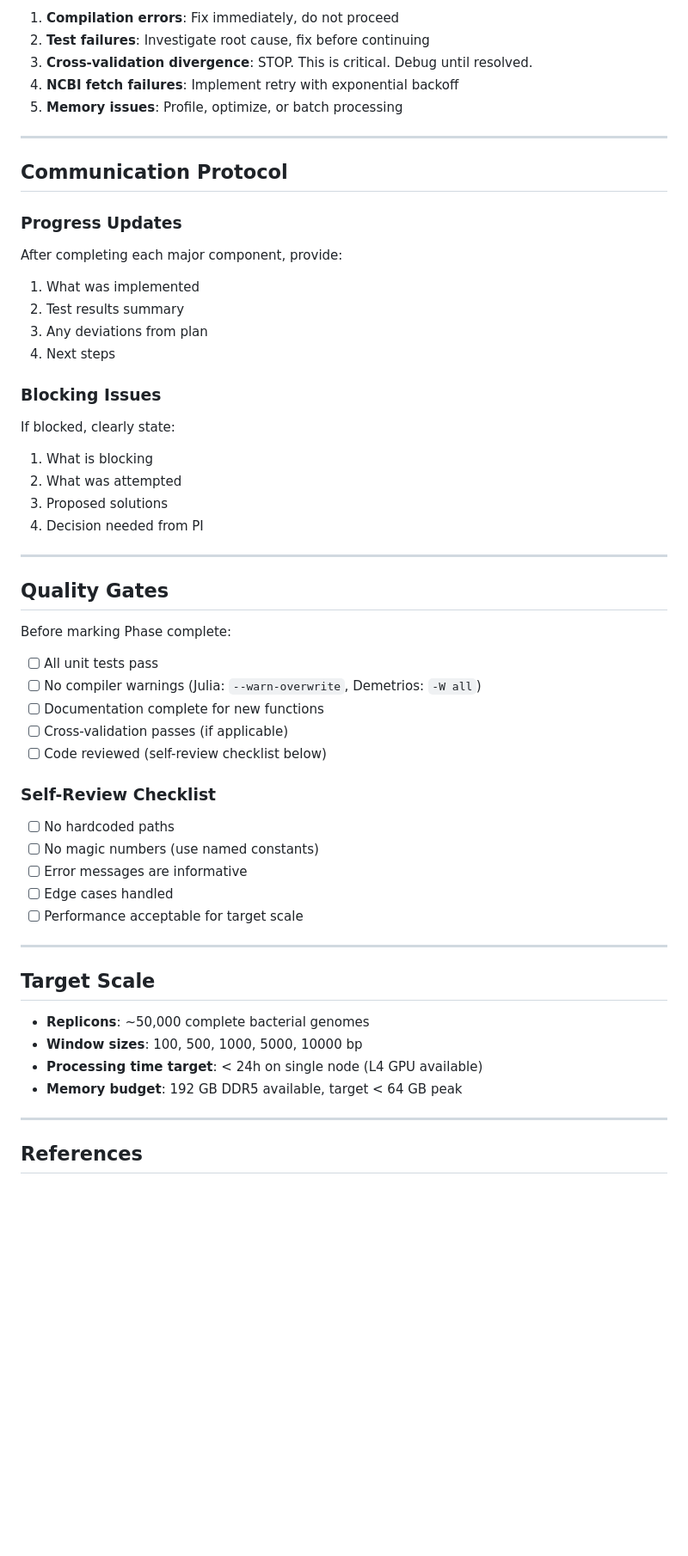
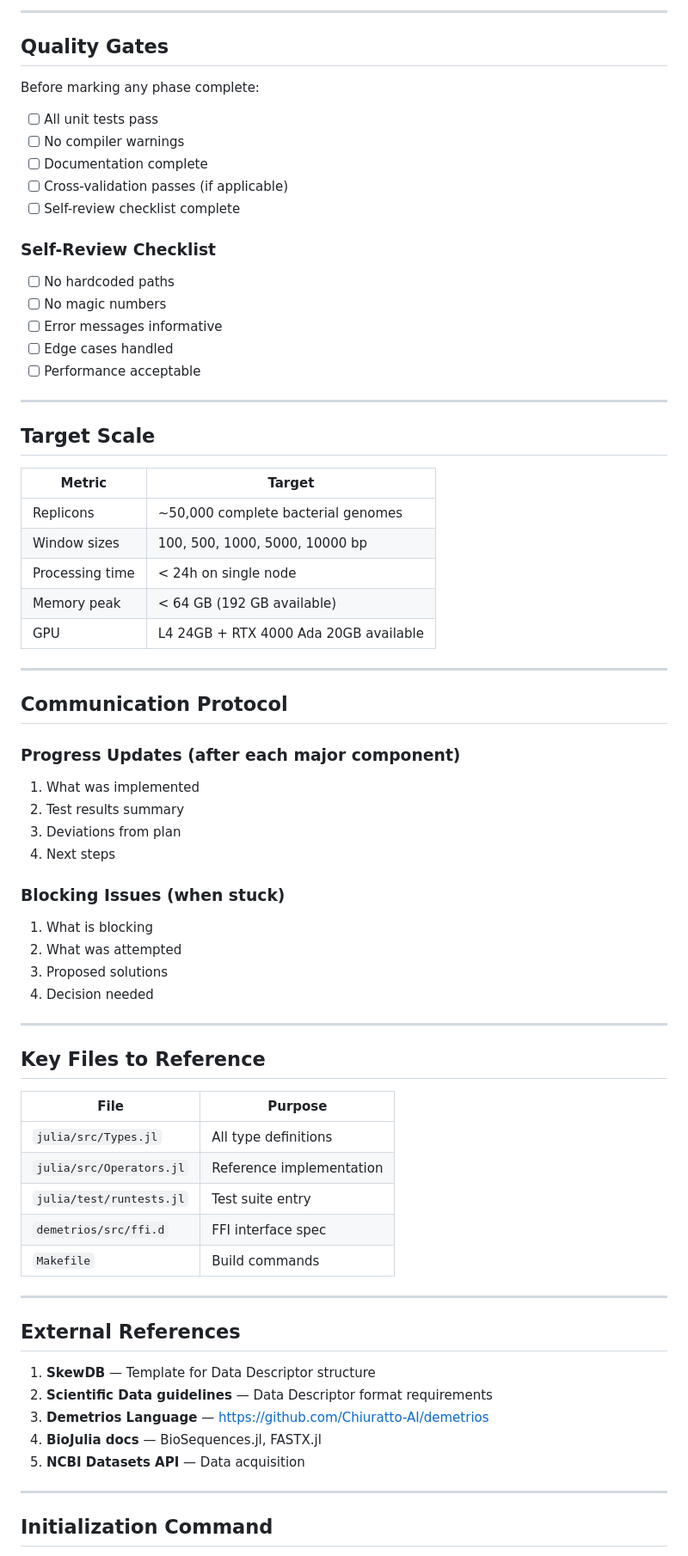
Before and after one commit to agourakis82/darwin-atlas, a Markdown page: CLAUDE.md, the part around the change printed below. Shown: that part at 86% size. Drawn GitHub-style; blank space fills up the shorter version.

```diff
--- a/CLAUDE.md
+++ b/CLAUDE.md
@@ -336,57 +296,73 @@ When encountering errors:
 
-1. **Compilation errors**: Fix immediately, do not proceed
-2. **Test failures**: Investigate root cause, fix before continuing
-3. **Cross-validation divergence**: STOP. This is critical. Debug until resolved.
-4. **NCBI fetch failures**: Implement retry with exponential backoff
-5. **Memory issues**: Profile, optimize, or batch processing
+---
+
+## Quality Gates
+
+Before marking any phase complete:
+- [ ] All unit tests pass
+- [ ] No compiler warnings
+- [ ] Documentation complete
+- [ ] Cross-validation passes (if applicable)
+- [ ] Self-review checklist complete
+
+### Self-Review Checklist
+- [ ] No hardcoded paths
+- [ ] No magic numbers
+- [ ] Error messages informative
+- [ ] Edge cases handled
+- [ ] Performance acceptable
+
+---
+
+## Target Scale
+
+| Metric | Target |
+|--------|--------|
+| Replicons | ~50,000 complete bacterial genomes |
+| Window sizes | 100, 500, 1000, 5000, 10000 bp |
+| Processing time | < 24h on single node |
+| Memory peak | < 64 GB (192 GB available) |
+| GPU | L4 24GB + RTX 4000 Ada 20GB available |
 
 ---
 
 ## Communication Protocol
 
-### Progress Updates
-After completing each major component, provide:
+### Progress Updates (after each major component)
 1. What was implemented
 2. Test results summary
-3. Any deviations from plan
+3. Deviations from plan
 4. Next steps
 
-### Blocking Issues
-If blocked, clearly state:
+### Blocking Issues (when stuck)
 1. What is blocking
 2. What was attempted
 3. Proposed solutions
-4. Decision needed from PI
+4. Decision needed
 
 ---
 
-## Quality Gates
+## Key Files to Reference
 
-Before marking Phase complete:
-
-- [ ] All unit tests pass
-- [ ] No compiler warnings (Julia: `--warn-overwrite`, Demetrios: `-W all`)
-- [ ] Documentation complete for new functions
-- [ ] Cross-validation passes (if applicable)
-- [ ] Code reviewed (self-review checklist below)
-
-### Self-Review Checklist
-- [ ] No hardcoded paths
-- [ ] No magic numbers (use named constants)
-- [ ] Error messages are informative
-- [ ] Edge cases handled
-- [ ] Performance acceptable for target scale
+| File | Purpose |
+|------|---------|
+| `julia/src/Types.jl` | All type definitions |
+| `julia/src/Operators.jl` | Reference implementation |
+| `julia/test/runtests.jl` | Test suite entry |
+| `demetrios/src/ffi.d` | FFI interface spec |
+| `Makefile` | Build commands |
 
 ---
 
-## Target Scale
+## External References
 
-- **Replicons**: ~50,000 complete bacterial genomes
-- **Window sizes**: 100, 500, 1000, 5000, 10000 bp
-- **Processing time target**: < 24h on single node (L4 GPU available)
-- **Memory budget**: 192 GB DDR5 available, target < 64 GB peak
+1. **SkewDB** — Template for Data Descriptor structure
+2. **Scientific Data guidelines** — Data Descriptor format requirements
+3. **Demetrios Language** — https://github.com/Chiuratto-AI/demetrios
+4. **BioJulia docs** — BioSequences.jl, FASTX.jl
+5. **NCBI Datasets API** — Data acquisition
 
 ---
 
-## References
+## Initialization Command
 
```
Also changed, not shown: other parts of CLAUDE.md (+148 -194 lines).
